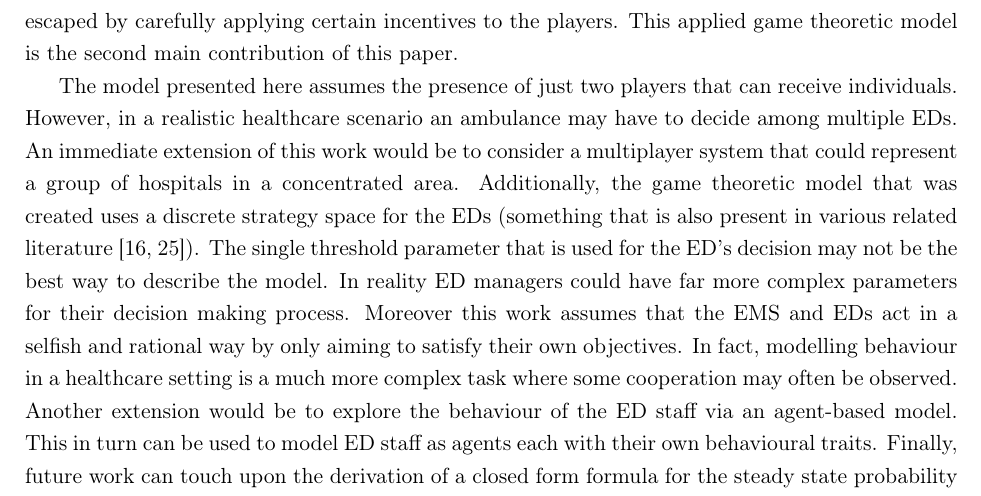
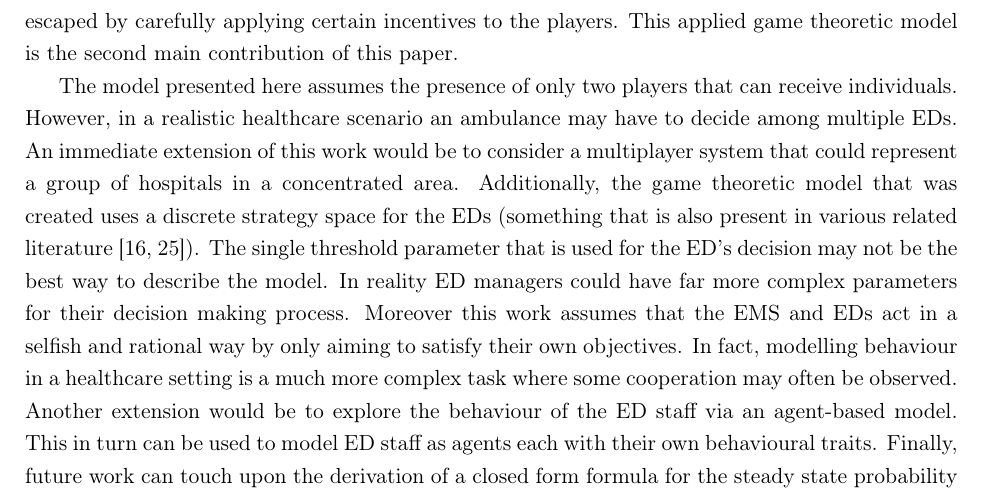
Before and after one commit to MichalisPanayides/ED-EMS-game-paper, a LaTeX paper (main.tex, which reads sections/conclusion/main.tex): part of page 28 of 54, cut so that both start at the same text. Compiled offline with pdfLaTeX.

Commit message:
Fix failing alex check
Instead of `just` use `only`

```diff
--- a/sections/conclusion/main.tex
+++ b/sections/conclusion/main.tex
@@ -45,7 +45,7 @@ implies that the learned inefficiencies can be escaped by carefully applying
 certain incentives to the players.
 This applied game theoretic model is the second main contribution of this paper.
 
-The model presented here assumes the presence of just two players that can
+The model presented here assumes the presence of only two players that can
 receive individuals.
 However, in a realistic healthcare scenario an ambulance may have to decide
 among multiple EDs.
```
